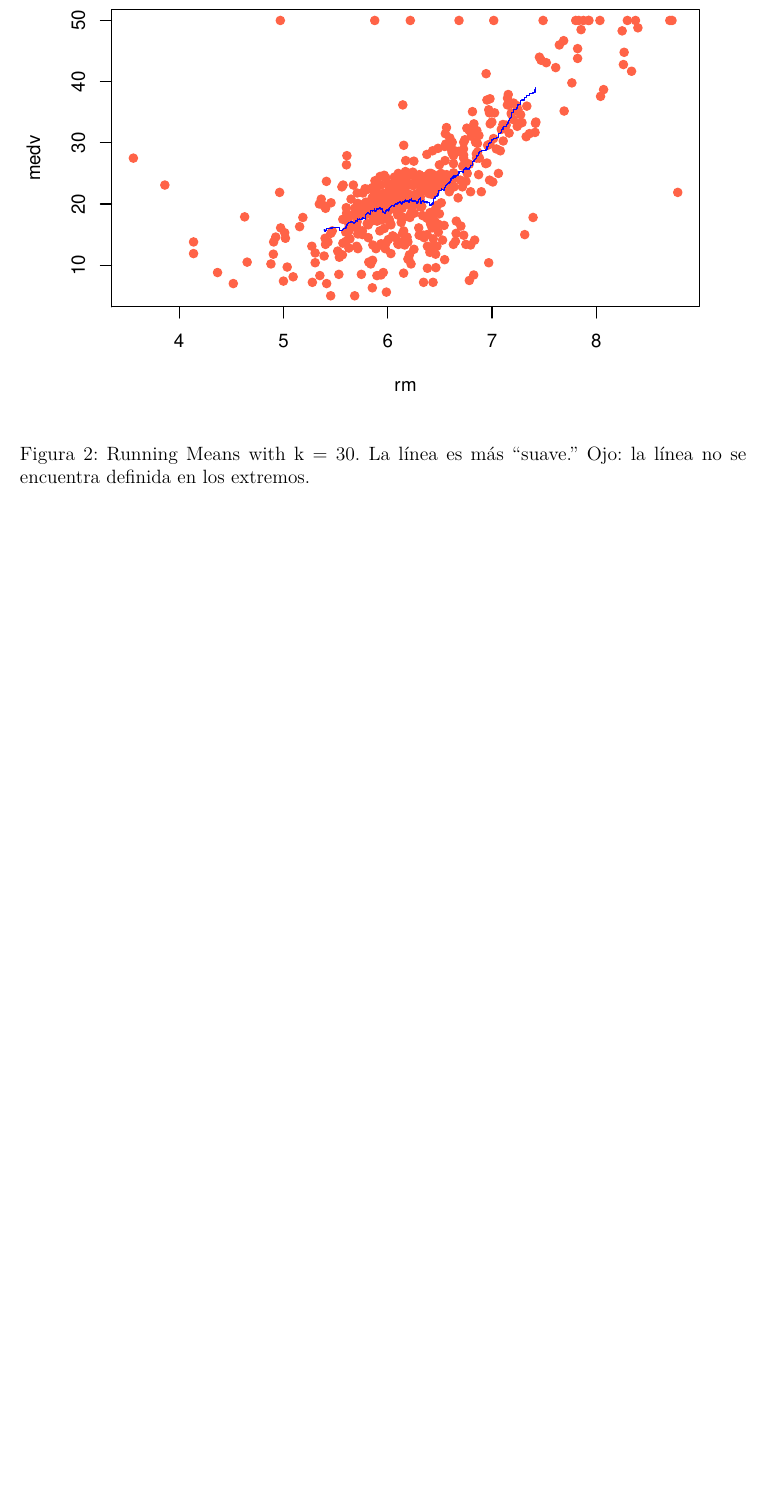
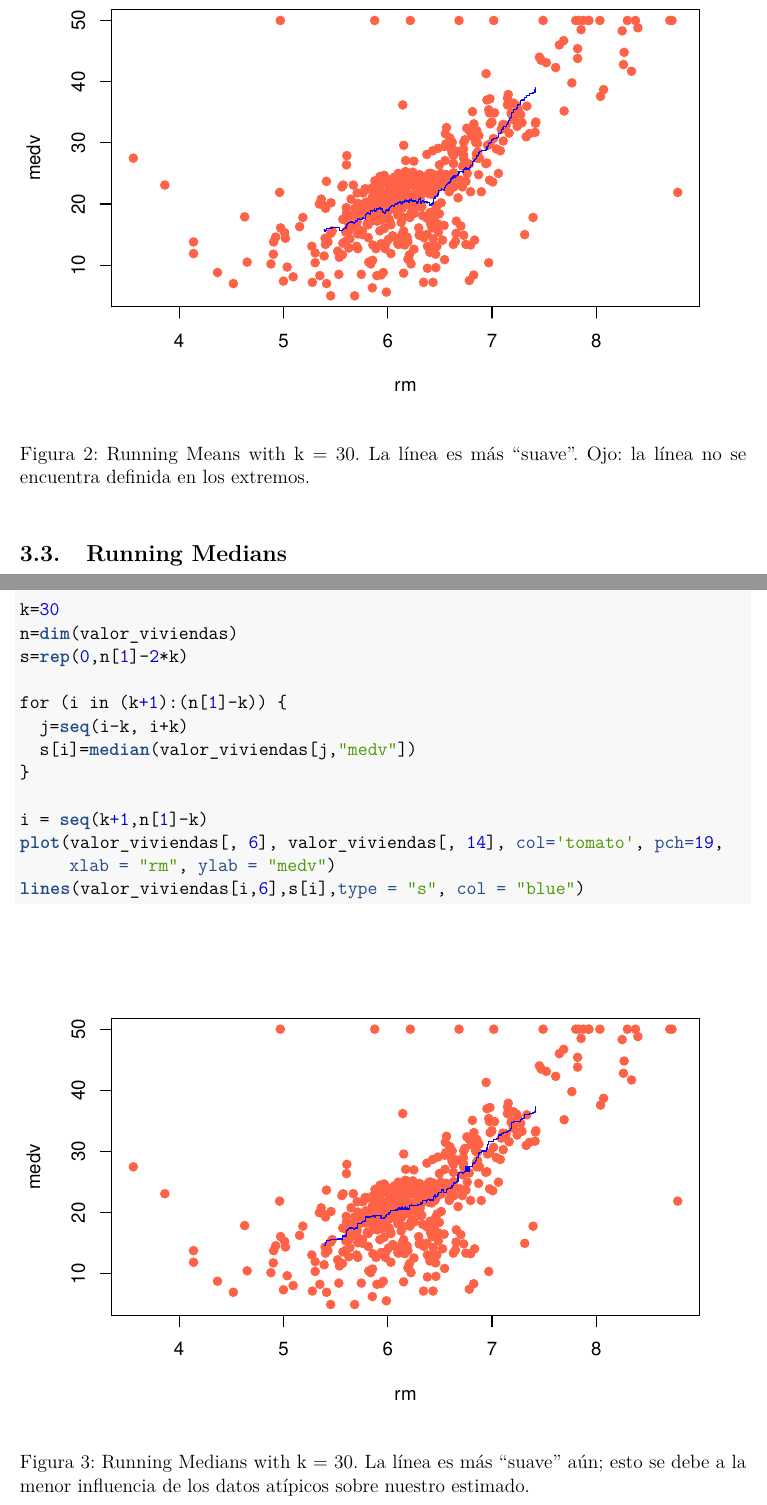
Before and after one commit to jadanaque/intro_DS_week1_2-URP, an R Markdown document (3noparametricos-javieradanaque.Rmd): part of page 4 of 4 before the commit and two parts of pages 4 and 5 of 5 after it, the two joined at a grey line, cut so that both start at the same text, the shorter picture padded with empty space. The pictures show the output file 3noparametricos-javieradanaque.pdf that the author committed with the source.

Commit message:
R: R: Non-parametric Methods - Running Medians

````diff
--- a/3noparametricos-javieradanaque.Rmd
+++ b/3noparametricos-javieradanaque.Rmd
@@ -122,3 +122,21 @@ plot(valor_viviendas[, 6], valor_viviendas[, 14], col='tomato', pch=19,
      xlab = "rm", ylab = "medv")
 lines(valor_viviendas[i,6],s[i],type = "s", col = "blue")
 ```
+
+## Running Medians
+
+```{r running_medians, fig.cap='Running Medians with k = 30. La línea es más "suave" aún; esto se debe a la menor influencia de los datos atípicos sobre nuestro estimado.'}
+k=30
+n=dim(valor_viviendas)
+s=rep(0,n[1]-2*k)
+
+for (i in (k+1):(n[1]-k)) {
+  j=seq(i-k, i+k)
+  s[i]=median(valor_viviendas[j,"medv"])
+}
+
+i = seq(k+1,n[1]-k)
+plot(valor_viviendas[, 6], valor_viviendas[, 14], col='tomato', pch=19,
+     xlab = "rm", ylab = "medv")
+lines(valor_viviendas[i,6],s[i],type = "s", col = "blue")
+```
````
Also changed, not shown: 3noparametricos-javieradanaque.pdf, 3noparametricos-javieradanaque.Rmd (2 more changed lines).
